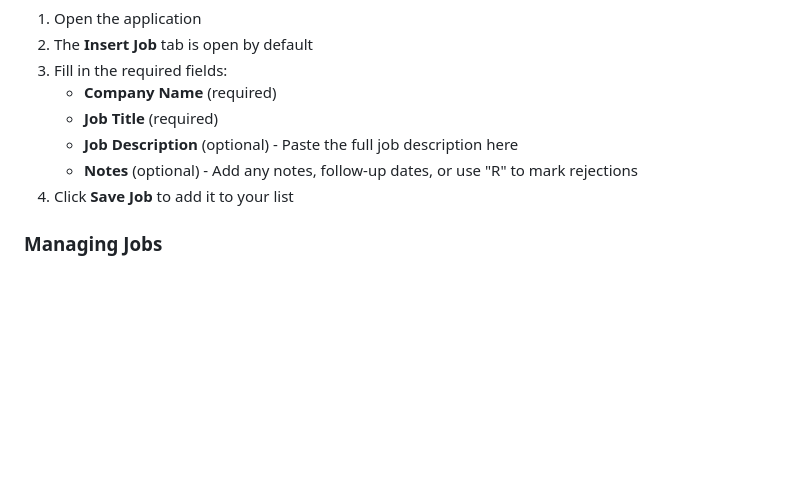
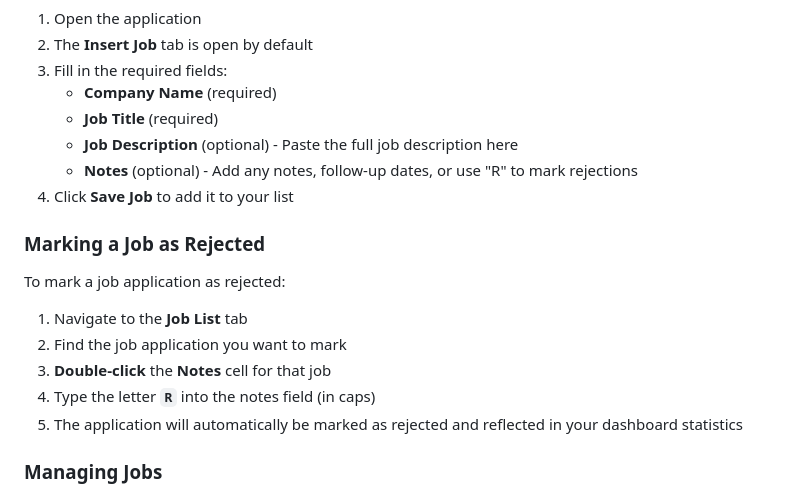
Before and after one commit to ReptilianPride/Job-Application-Tracker, a Markdown page: README.md, the part around the change. Drawn GitHub-style; blank space fills up the shorter version.

Commit message:
Added how to mark R

```diff
--- a/README.md
+++ b/README.md
@@ -59,6 +59,16 @@ npm run dev
    - **Notes** (optional) - Add any notes, follow-up dates, or use "R" to mark rejections
 4. Click **Save Job** to add it to your list
 
+### Marking a Job as Rejected
+
+To mark a job application as rejected:
+
+1. Navigate to the **Job List** tab
+2. Find the job application you want to mark
+3. **Double-click** the **Notes** cell for that job
+4. Type the letter **`R`** into the notes field (in caps)
+5. The application will automatically be marked as rejected and reflected in your dashboard statistics
+
 ### Managing Jobs
 
 - **Search**: Use the search bar on the Job List tab to filter by company name
```
